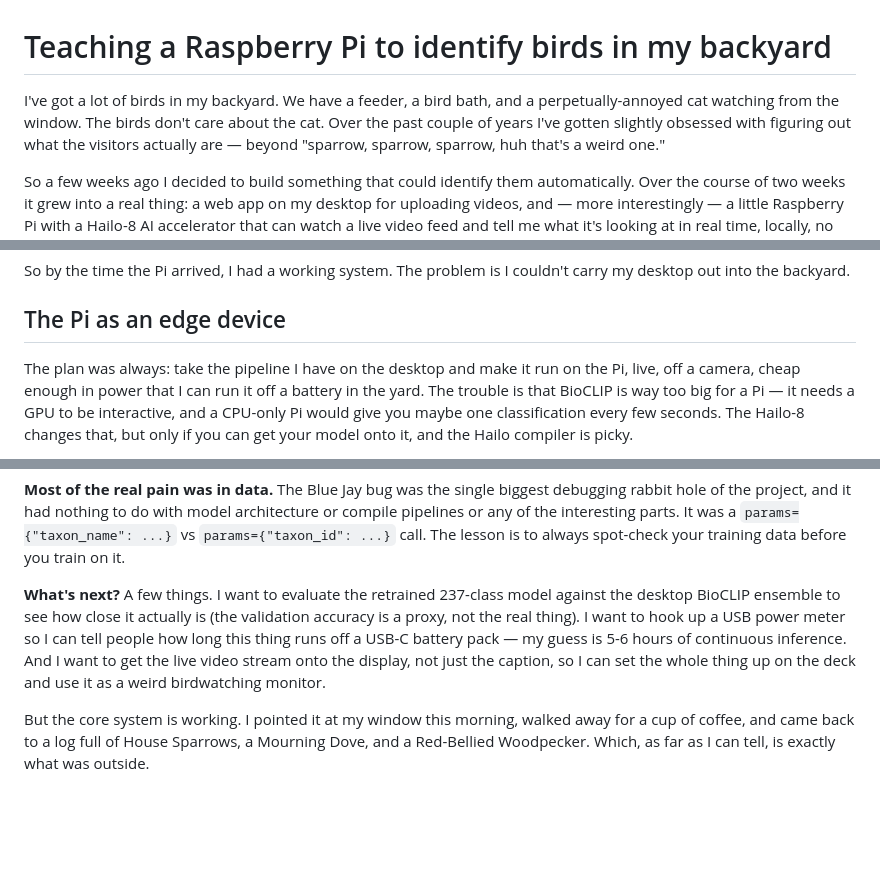
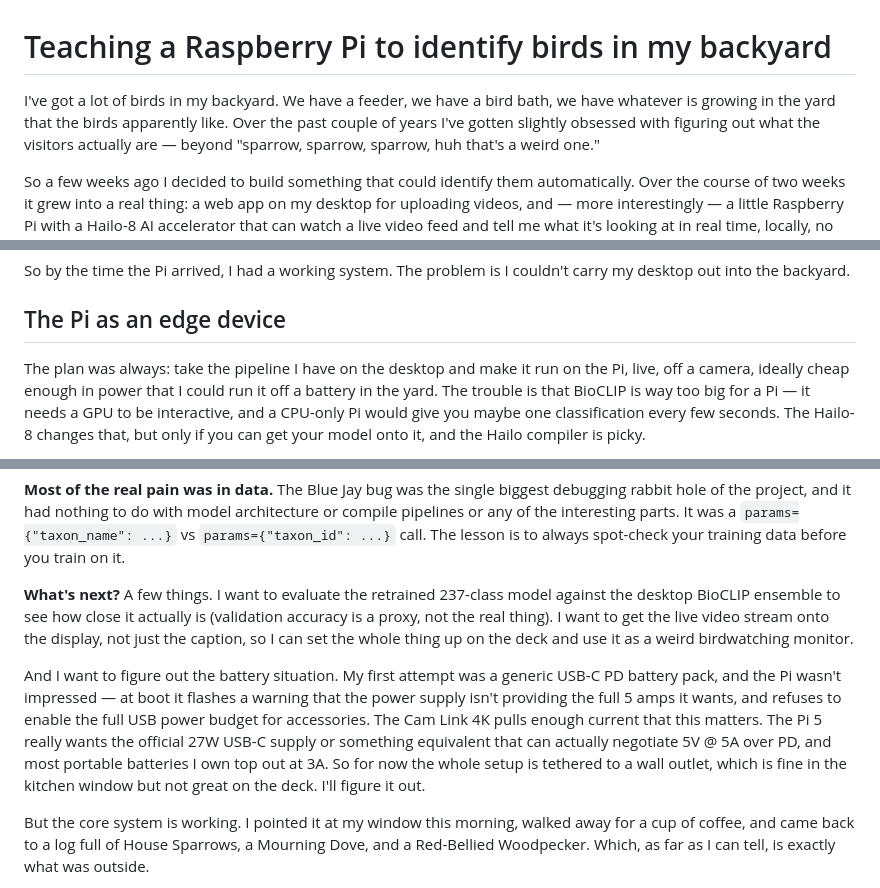
Before and after one commit to evanwtf/birdvision, a Markdown page: docs/blog_post_birdvision_pi.md, 3 parts joined by grey strips. GitHub-like rendering; blank space fills up the shorter version.

Commit message:
Blog post: drop the cat, rewrite the battery section

```diff
--- a/docs/blog_post_birdvision_pi.md
+++ b/docs/blog_post_birdvision_pi.md
@@ -1,8 +1,8 @@
 # Teaching a Raspberry Pi to identify birds in my backyard
 
-I've got a lot of birds in my backyard. We have a feeder, a bird bath, and a
-perpetually-annoyed cat watching from the window. The birds don't care about
-the cat. Over the past couple of years I've gotten slightly obsessed with
+I've got a lot of birds in my backyard. We have a feeder, we have a bird
+bath, we have whatever is growing in the yard that the birds apparently
+like. Over the past couple of years I've gotten slightly obsessed with
 figuring out what the visitors actually are — beyond "sparrow, sparrow,
 sparrow, huh that's a weird one."
 
@@ -64,8 +64,8 @@ couldn't carry my desktop out into the backyard.
 ## The Pi as an edge device
 
 The plan was always: take the pipeline I have on the desktop and make it run
-on the Pi, live, off a camera, cheap enough in power that I can run it off a
-battery in the yard. The trouble is that BioCLIP is way too big for a Pi
+on the Pi, live, off a camera, ideally cheap enough in power that I could
+run it off a battery in the yard. The trouble is that BioCLIP is way too big for a Pi
 — it needs a GPU to be interactive, and a CPU-only Pi would give you maybe
 one classification every few seconds. The Hailo-8 changes that, but only if
 you can get your model onto it, and the Hailo compiler is picky.
@@ -394,12 +394,19 @@ lesson is to always spot-check your training data before you train on it.
 
 **What's next?** A few things. I want to evaluate the retrained 237-class
 model against the desktop BioCLIP ensemble to see how close it actually is
-(the validation accuracy is a proxy, not the real thing). I want to hook up
-a USB power meter so I can tell people how long this thing runs off a USB-C
-battery pack — my guess is 5-6 hours of continuous inference. And I want to
-get the live video stream onto the display, not just the caption, so I can
-set the whole thing up on the deck and use it as a weird birdwatching
-monitor.
+(validation accuracy is a proxy, not the real thing). I want to get the
+live video stream onto the display, not just the caption, so I can set the
+whole thing up on the deck and use it as a weird birdwatching monitor.
+
+And I want to figure out the battery situation. My first attempt was a
+generic USB-C PD battery pack, and the Pi wasn't impressed — at boot it
+flashes a warning that the power supply isn't providing the full 5 amps it
+wants, and refuses to enable the full USB power budget for accessories. The
+Cam Link 4K pulls enough current that this matters. The Pi 5 really wants
+the official 27W USB-C supply or something equivalent that can actually
+negotiate 5V @ 5A over PD, and most portable batteries I own top out at 3A.
+So for now the whole setup is tethered to a wall outlet, which is fine in
+the kitchen window but not great on the deck. I'll figure it out.
 
 But the core system is working. I pointed it at my window this morning,
 walked away for a cup of coffee, and came back to a log full of House
```
